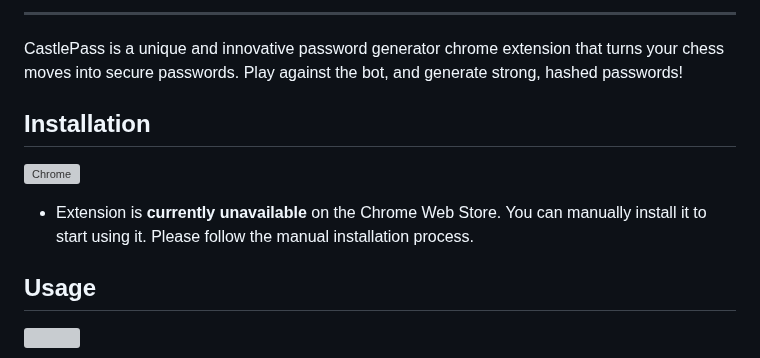
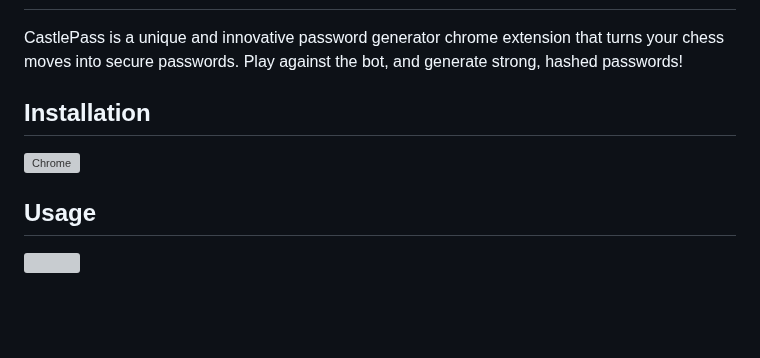
Before and after one commit to AtharvaU8/CastlePass, a Markdown page: README.md, the part around one of its changes. GitHub-like rendering; blank space fills up the shorter version; grey boxes are pictures that could not be loaded.

```diff
--- a/README.md
+++ b/README.md
@@ -8,12 +6,10 @@
 
----
 
 CastlePass is a unique and innovative password generator chrome extension that turns your chess moves into secure passwords. Play against the bot, and generate strong, hashed passwords!
 
 ## Installation
 
 [<img src="https://user-images.githubusercontent.com/3750161/214147732-c75e96a4-48a4-4b64-b407-c2402e899a75.PNG" height="67" alt="Chrome" align="middle">][link-chrome]
-* Extension is **currently unavailable** on the Chrome Web Store. You can manually install it to start using it. Please follow the manual installation process.
 
 ## Usage
 
```
Also changed, not shown: other parts of README.md (+2 -4 lines).
